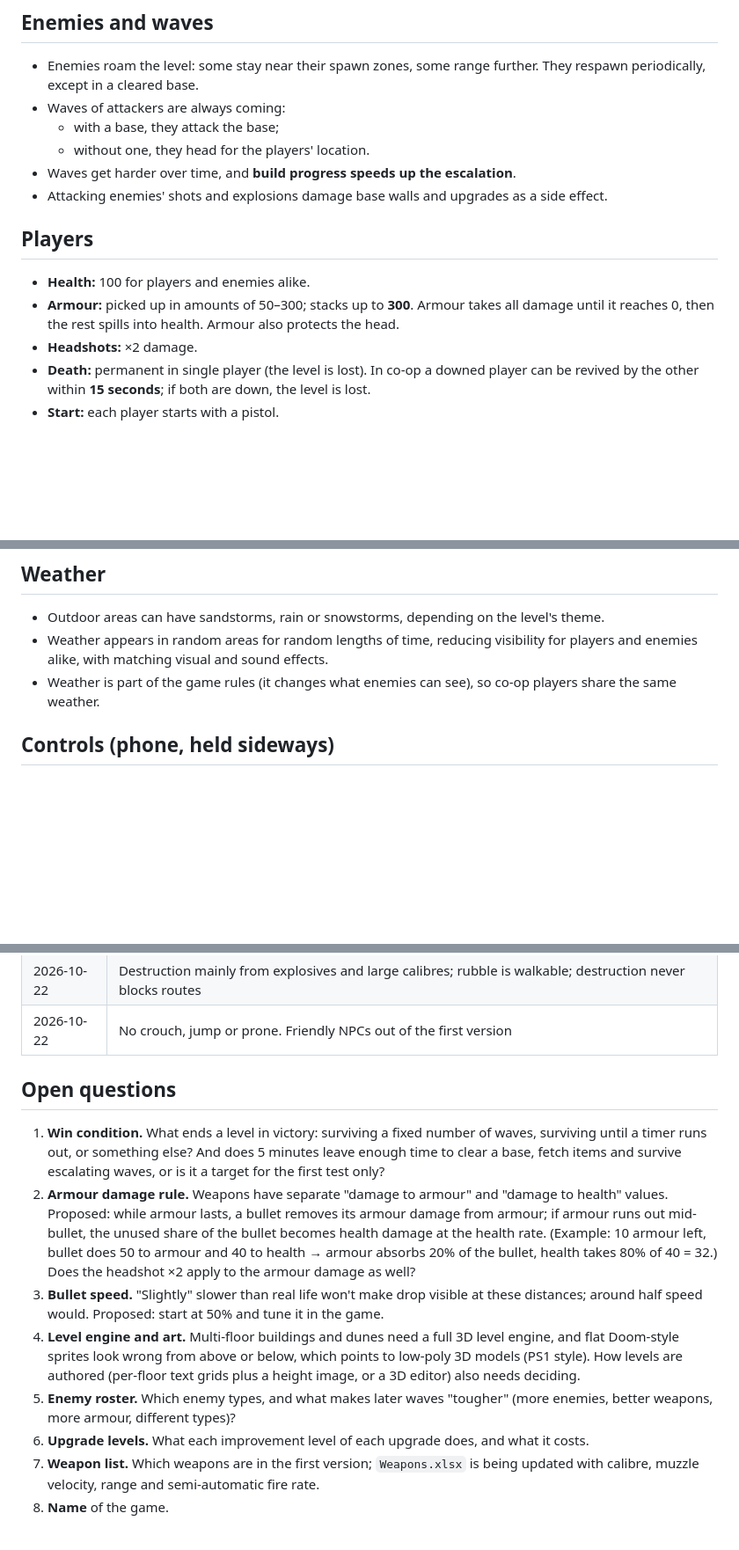
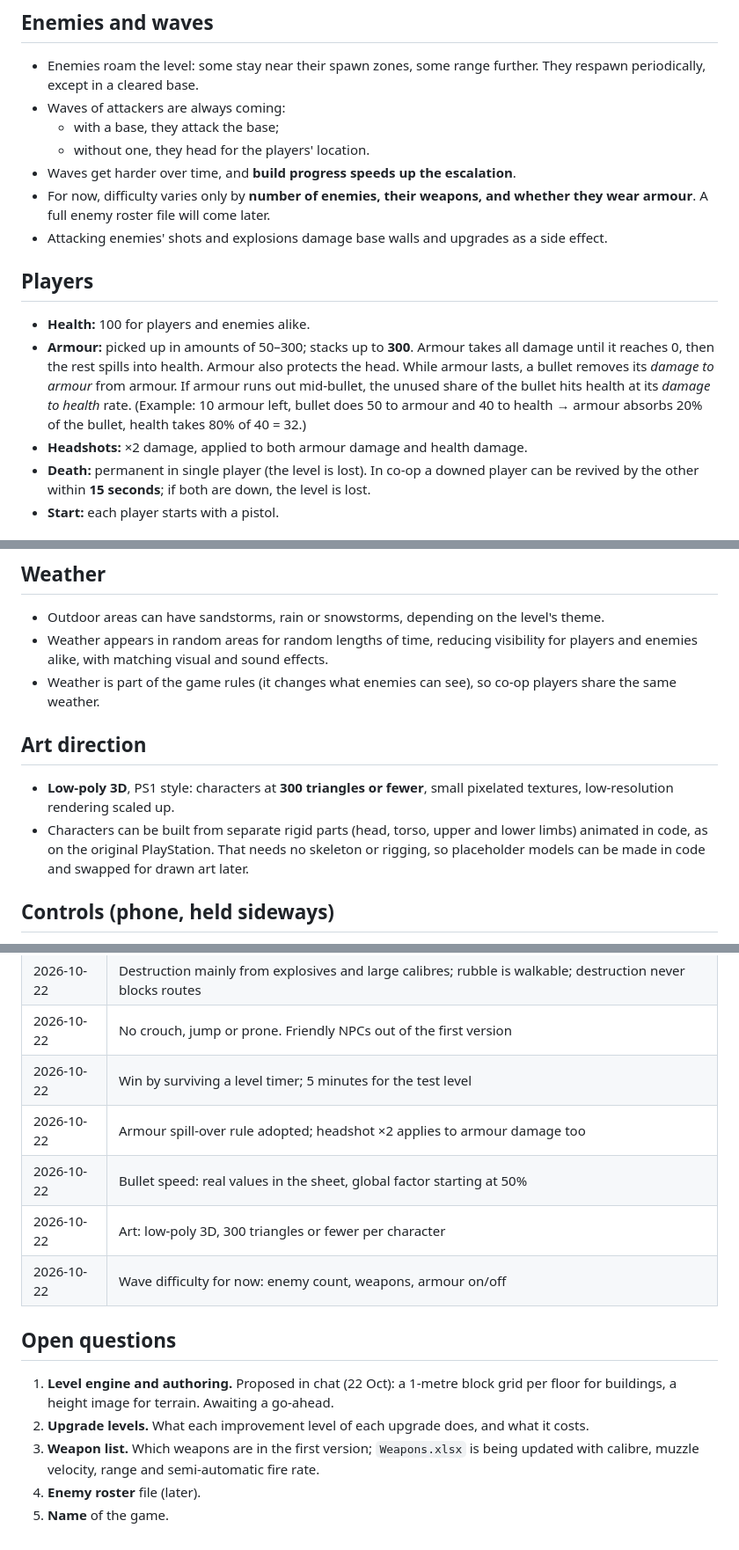
Before and after one commit to MP10894/Warehouse-7, a Markdown page: DESIGN.md, 3 parts joined by grey strips. Shown at 88% size. GitHub-like rendering; blank space fills up the shorter version.

Commit message:
Record decisions on winning, armour, bullet speed and art style
Co-Authored-By: Claude Opus 5.5 <noreply@anthropic.com>
Claude-Session: https://claude.ai/code/session_01CMHq89Xaygpa78Rxcwy3Lr

```diff
--- a/DESIGN.md
+++ b/DESIGN.md
@@ -67,6 +68,8 @@ well-defended base-building items:
   - with a base, they attack the base;
   - without one, they head for the players' location.
 - Waves get harder over time, and **build progress speeds up the escalation**.
+- For now, difficulty varies only by **number of enemies, their weapons, and whether
+  they wear armour**. A full enemy roster file will come later.
 - Attacking enemies' shots and explosions damage base walls and upgrades as a side effect.
 
 ## Players
@@ -74,7 +77,11 @@ well-defended base-building items:
 - **Health:** 100 for players and enemies alike.
 - **Armour:** picked up in amounts of 50–300; stacks up to **300**. Armour takes all
   damage until it reaches 0, then the rest spills into health. Armour also protects the head.
-- **Headshots:** ×2 damage.
+  While armour lasts, a bullet removes its *damage to armour* from armour. If armour runs
+  out mid-bullet, the unused share of the bullet hits health at its *damage to health*
+  rate. (Example: 10 armour left, bullet does 50 to armour and 40 to health → armour
+  absorbs 20% of the bullet, health takes 80% of 40 = 32.)
+- **Headshots:** ×2 damage, applied to both armour damage and health damage.
 - **Death:** permanent in single player (the level is lost). In co-op a downed player can
   be revived by the other within **15 seconds**; if both are down, the level is lost.
 - **Start:** each player starts with a pistol.
@@ -117,6 +125,14 @@ well-defended base-building items:
   players and enemies alike, with matching visual and sound effects.
 - Weather is part of the game rules (it changes what enemies can see), so co-op players
   share the same weather.
+
+## Art direction
+
+- **Low-poly 3D**, PS1 style: characters at **300 triangles or fewer**, small pixelated
+  textures, low-resolution rendering scaled up.
+- Characters can be built from separate rigid parts (head, torso, upper and lower limbs)
+  animated in code, as on the original PlayStation. That needs no skeleton or rigging,
+  so placeholder models can be made in code and swapped for drawn art later.
 
 ## Controls (phone, held sideways)
 
@@ -192,28 +208,18 @@ like Doom, does not.
 | 2026-10-22 | Physical bullets with drop at reduced speeds; recoil kicks the camera; bloom grows with sustained fire and movement |
 | 2026-10-22 | Destruction mainly from explosives and large calibres; rubble is walkable; destruction never blocks routes |
 | 2026-10-22 | No crouch, jump or prone. Friendly NPCs out of the first version |
+| 2026-10-22 | Win by surviving a level timer; 5 minutes for the test level |
+| 2026-10-22 | Armour spill-over rule adopted; headshot ×2 applies to armour damage too |
+| 2026-10-22 | Bullet speed: real values in the sheet, global factor starting at 50% |
+| 2026-10-22 | Art: low-poly 3D, 300 triangles or fewer per character |
+| 2026-10-22 | Wave difficulty for now: enemy count, weapons, armour on/off |
 
 ## Open questions
 
-1. **Win condition.** What ends a level in victory: surviving a fixed number of waves,
-   surviving until a timer runs out, or something else? And does 5 minutes leave enough
-   time to clear a base, fetch items and survive escalating waves, or is it a target
-   for the first test only?
-2. **Armour damage rule.** Weapons have separate "damage to armour" and "damage to
-   health" values. Proposed: while armour lasts, a bullet removes its armour damage
-   from armour; if armour runs out mid-bullet, the unused share of the bullet becomes
-   health damage at the health rate. (Example: 10 armour left, bullet does 50 to armour
-   and 40 to health → armour absorbs 20% of the bullet, health takes 80% of 40 = 32.)
-   Does the headshot ×2 apply to the armour damage as well?
-3. **Bullet speed.** "Slightly" slower than real life won't make drop visible at these
-   distances; around half speed would. Proposed: start at 50% and tune it in the game.
-4. **Level engine and art.** Multi-floor buildings and dunes need a full 3D level
-   engine, and flat Doom-style sprites look wrong from above or below, which points to
-   low-poly 3D models (PS1 style). How levels are authored (per-floor text grids plus a
-   height image, or a 3D editor) also needs deciding.
-5. **Enemy roster.** Which enemy types, and what makes later waves "tougher"
-   (more enemies, better weapons, more armour, different types)?
-6. **Upgrade levels.** What each improvement level of each upgrade does, and what it costs.
-7. **Weapon list.** Which weapons are in the first version; `Weapons.xlsx` is being
+1. **Level engine and authoring.** Proposed in chat (22 Oct): a 1-metre block grid per
+   floor for buildings, a height image for terrain. Awaiting a go-ahead.
+2. **Upgrade levels.** What each improvement level of each upgrade does, and what it costs.
+3. **Weapon list.** Which weapons are in the first version; `Weapons.xlsx` is being
    updated with calibre, muzzle velocity, range and semi-automatic fire rate.
-8. **Name** of the game.
+4. **Enemy roster** file (later).
+5. **Name** of the game.
```
Also changed, not shown: other parts of DESIGN.md (+5 -3 lines).
